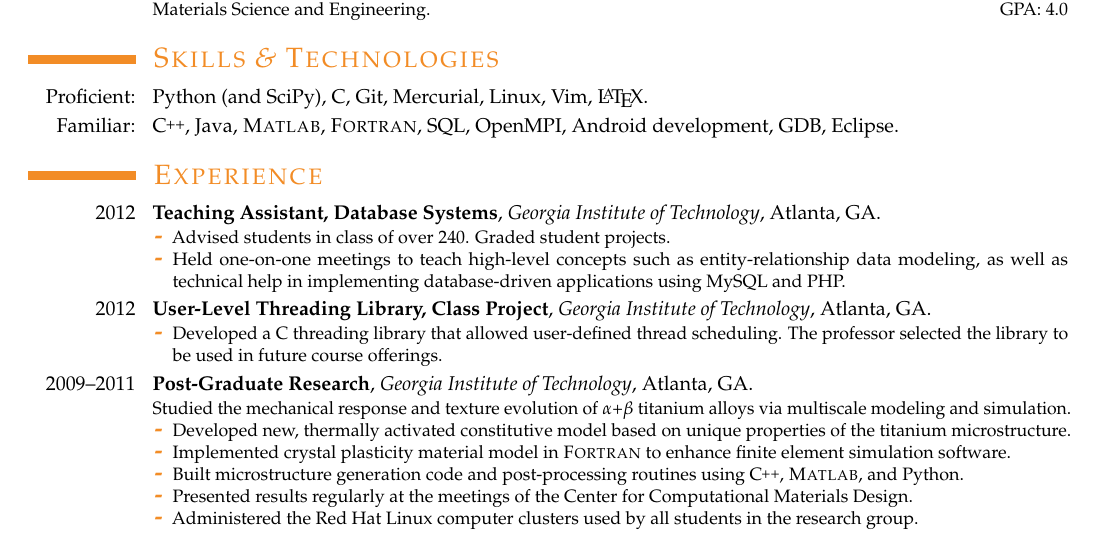
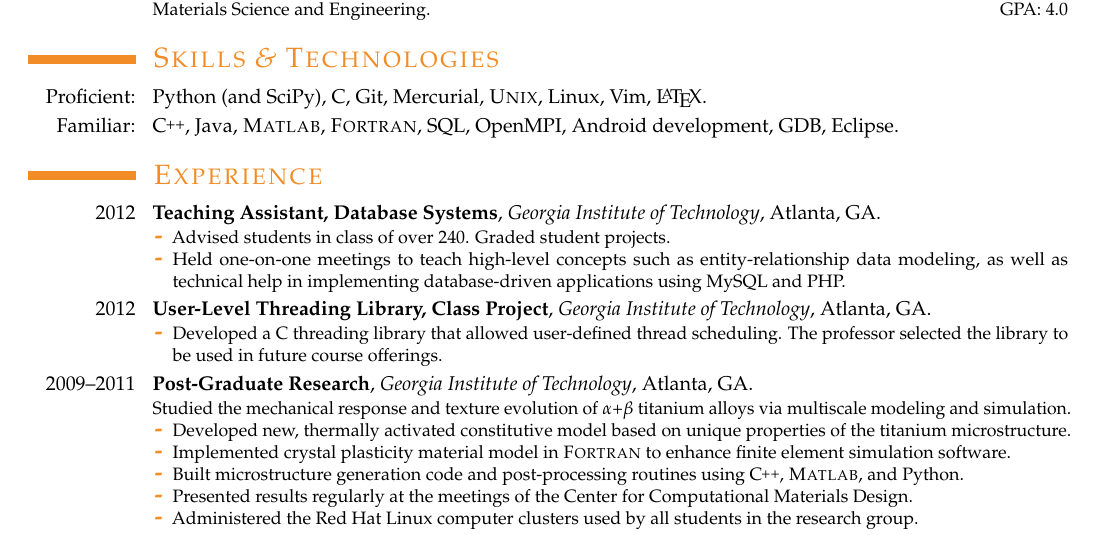
Before and after one commit to samuelbritt/resume, a LaTeX CV (resume.tex): part of the page, cut so that both start at the same text. Compiled offline with pdfLaTeX.

Commit message:
add unix

```diff
--- a/resume.tex
+++ b/resume.tex
@@ -40,8 +40,9 @@
 \renewcommand\&{{\itshape \oldamp}}
 
 % Pretty Languages
-\newcommand\matlab{\textsc{Matlab}}
-\newcommand\fortran{\textsc{Fortran}}
+\newcommand\Matlab{\textsc{Matlab}}
+\newcommand\Fortran{\textsc{Fortran}}
+\newcommand\Unix{\textsc{Unix}}
 \newcommand\CC{C%
   \nolinebreak[4]\hspace{-.05em}\raisebox{.25ex}{\relsize{-1}{++}}%
 }
@@ -155,9 +156,9 @@
   {Materials Science and Engineering. \hfill GPA: 4.0}
 
 \section{Skills \& Technologies}
-\cvitem{Proficient:}{Python (and SciPy), C, Git, Mercurial, Linux,
-  Vim, \LaTeX.}
-\cvitem{Familiar:}{\CC, Java, \matlab, \fortran, SQL, OpenMPI,
+\cvitem{Proficient:}{Python (and SciPy), C, Git, Mercurial, \Unix,
+  Linux, Vim, \LaTeX.}
+\cvitem{Familiar:}{\CC, Java, \Matlab, \Fortran, SQL, OpenMPI,
   Android development, GDB, Eclipse.}
 
 \section{Experience}
@@ -203,10 +204,10 @@
     \begin{itemize}
       \item Developed new, thermally activated constitutive model
         based on unique properties of the titanium microstructure.
-      \item Implemented crystal plasticity material model in \fortran\
+      \item Implemented crystal plasticity material model in \Fortran\
         to enhance finite element simulation software.
       \item Built microstructure generation code and post-processing
-        routines using \CC, \matlab, and Python.
+        routines using \CC, \Matlab, and Python.
       \item Presented results regularly at the meetings of the Center
         for Computational Materials Design.
       \item Administered the Red Hat Linux computer clusters used by
```
Also changed, not shown: resume.pdf.
